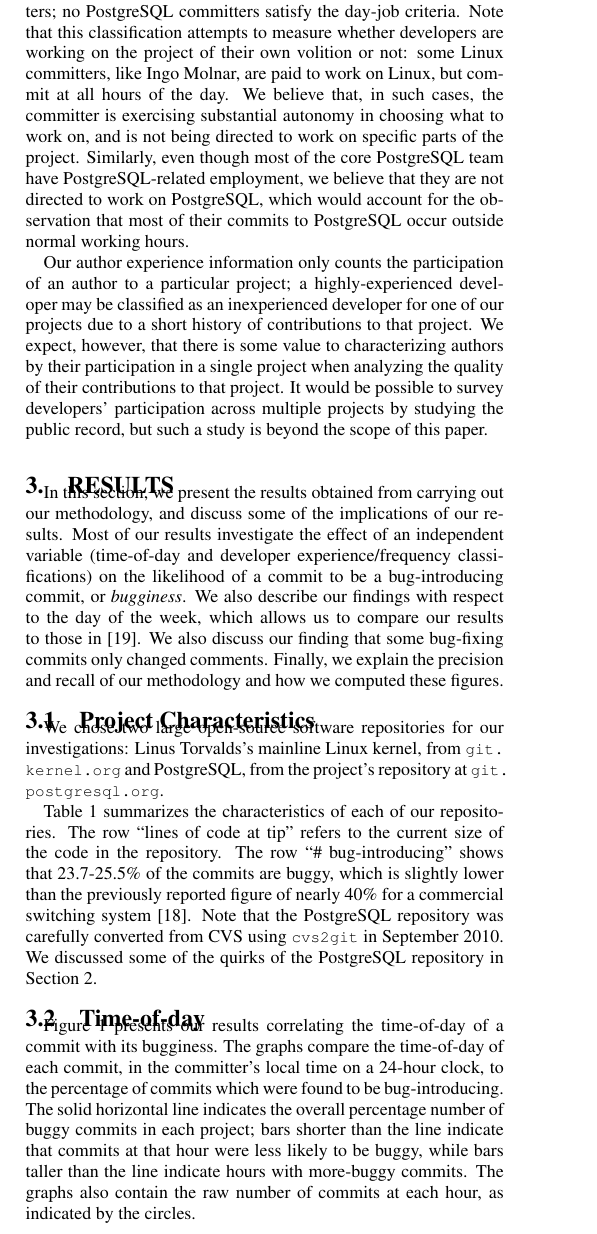
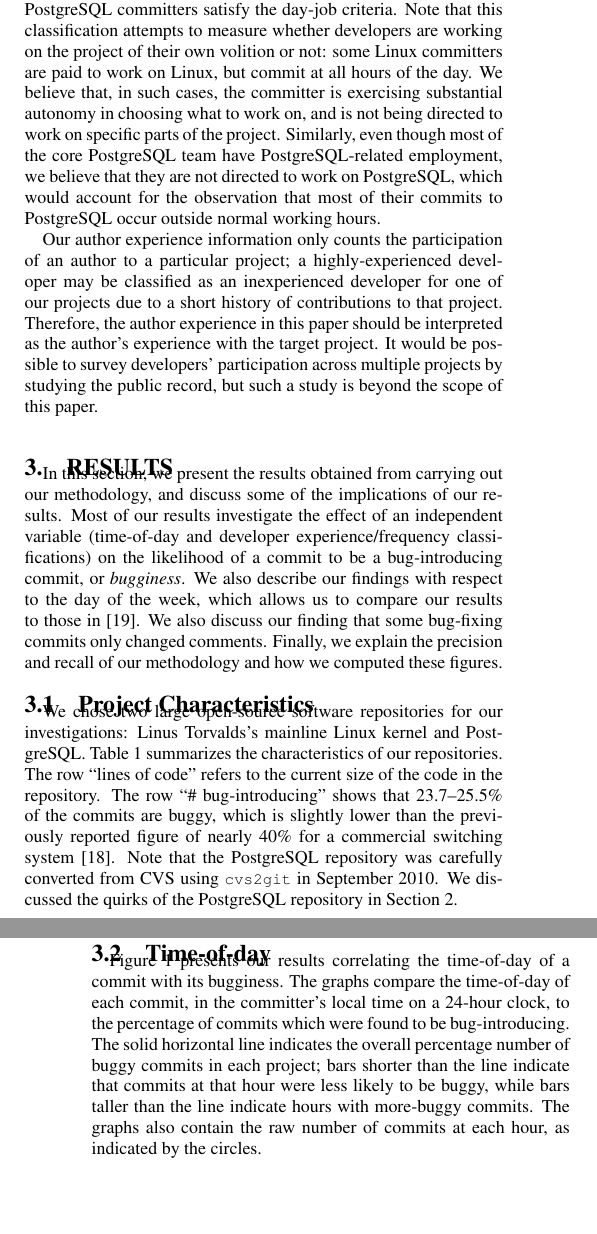
Before and after one commit to eyolfson/scc, a LaTeX paper (msr-2011/paper.tex, which reads msr-2011/methods.tex, msr-2011/results.tex): part of one column of page 4 of 11 before the commit and two parts of the columns of pages 4 and 5 of 11 after it, the two joined at a grey line, cut so that both start at the same text, the shorter picture padded with empty space. Compiled offline with pdfLaTeX.

Commit message:
proofread

```diff
--- a/msr-2011/methods.tex
+++ b/msr-2011/methods.tex
@@ -280,8 +281,10 @@ bulk of their commits between those hours. The day-job classification
 applies only to the Linux kernel committers; no PostgreSQL committers
 satisfy the day-job criteria. Note that this classification attempts
 to measure whether developers are working on the project of their own
-volition or not: some Linux committers, like Ingo Molnar, are paid to
-work on Linux, but commit at all hours of the day. We believe that, in
+volition or not: some Linux committers
+%, such as Ingo Molnar,
+are paid to work on Linux, but commit at all hours of the day.
+We believe that, in
 such cases, the committer is exercising substantial autonomy in
 choosing what to work on, and is not being directed to work on
 specific parts of the project.  Similarly, even though most of the
@@ -293,8 +296,12 @@ outside normal working hours.
 Our author experience information only counts the participation of an author to
 a particular project; a highly-experienced developer may be classified as an
 inexperienced developer for one of our projects due to a short history of
-contributions to that project. We expect, however, that there is some value to
-characterizing authors by their participation in a single project when analyzing
-the quality of their contributions to that project. It would be possible to
+contributions to that project. %We expect, however, %that there is some value to
+Therefore, the author experience in this paper should be interpreted as the
+author's experience with the target project.
+%However, it is appropriate to characterize authors by their participation in
+%a single project when analyzing the quality of their contributions to that
+%project.
+It would be possible to
 survey developers' participation across multiple projects by studying the public
 record, but such a study is beyond the scope of this paper.
--- a/msr-2011/results.tex
+++ b/msr-2011/results.tex
@@ -15,17 +15,16 @@ recall of our methodology and how we computed these figures.
 \label{sec-proj-char}
 
 We chose two large open-source software repositories for our investigations:
-Linus Torvalds's mainline Linux kernel, from \url{git.kernel.org} and
-PostgreSQL, from the project's repository at \url{git.postgresql.org}.
-
-Table~\ref{tab:characteristics} summarizes the characteristics of each of our
-repositories.  The row ``lines of code at tip'' refers to the current size of
+Linus Torvalds's mainline Linux kernel %, from \url{git.kernel.org}
+and PostgreSQL. %, from the project's repository at \url{git.postgresql.org}.
+%
+Table~\ref{tab:characteristics} summarizes the characteristics of our
+repositories.  The row ``lines of code'' refers to the current size of
 the code in the repository.  The row ``\# bug-introducing'' shows that
-23.7-25.5\% of the commits are buggy, which is slightly lower than the
+23.7--25.5\% of the commits are buggy, which is slightly lower than the
 previously reported figure of nearly 40\% for a commercial switching
 system~\cite{smallCommits05}.  Note that the PostgreSQL repository was carefully
-converted from CVS using {\code cvs2git} in September 2010. We discussed some of
-the quirks of the PostgreSQL repository in Section~\ref{sec:method}.
+converted from CVS using {\code cvs2git} in September 2010. We discussed the quirks of the PostgreSQL repository in Section~\ref{sec:method}.
 
 \begin{table}
 \begin{tabular}{l|r|r}
```
Also changed, not shown: msr-2011/methods.tex (13 more changed lines), msr-2011/results.tex (2 more changed lines).
